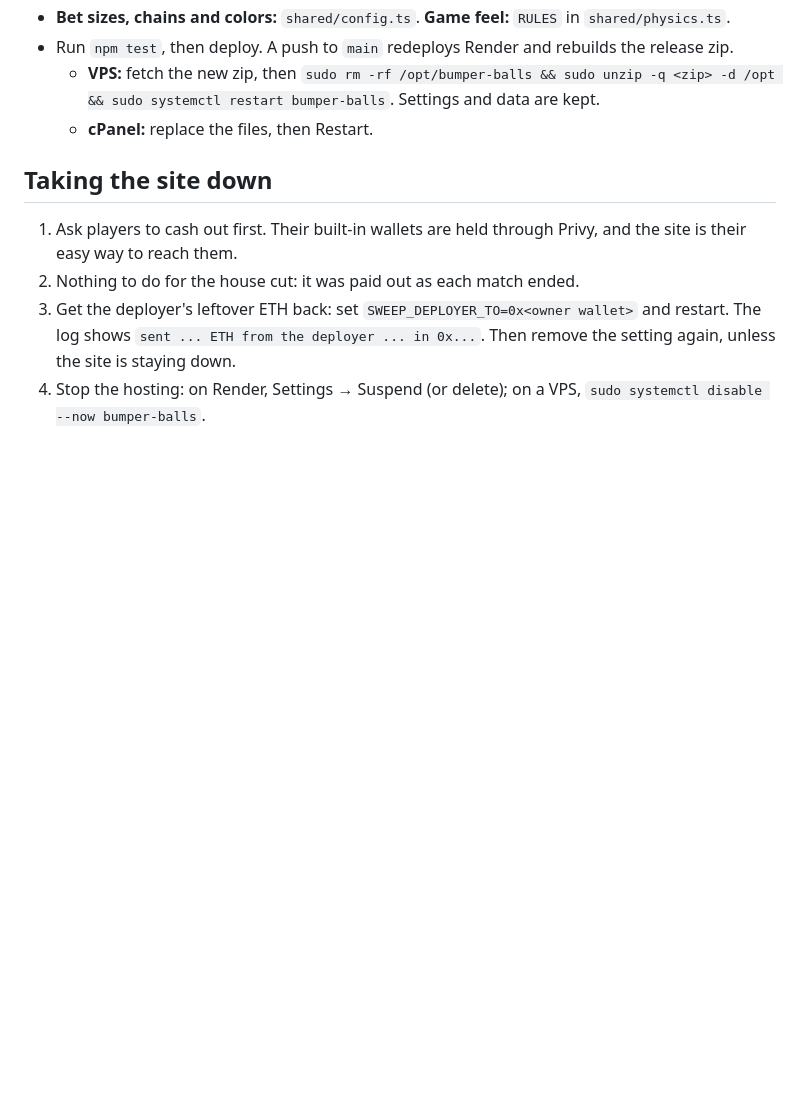
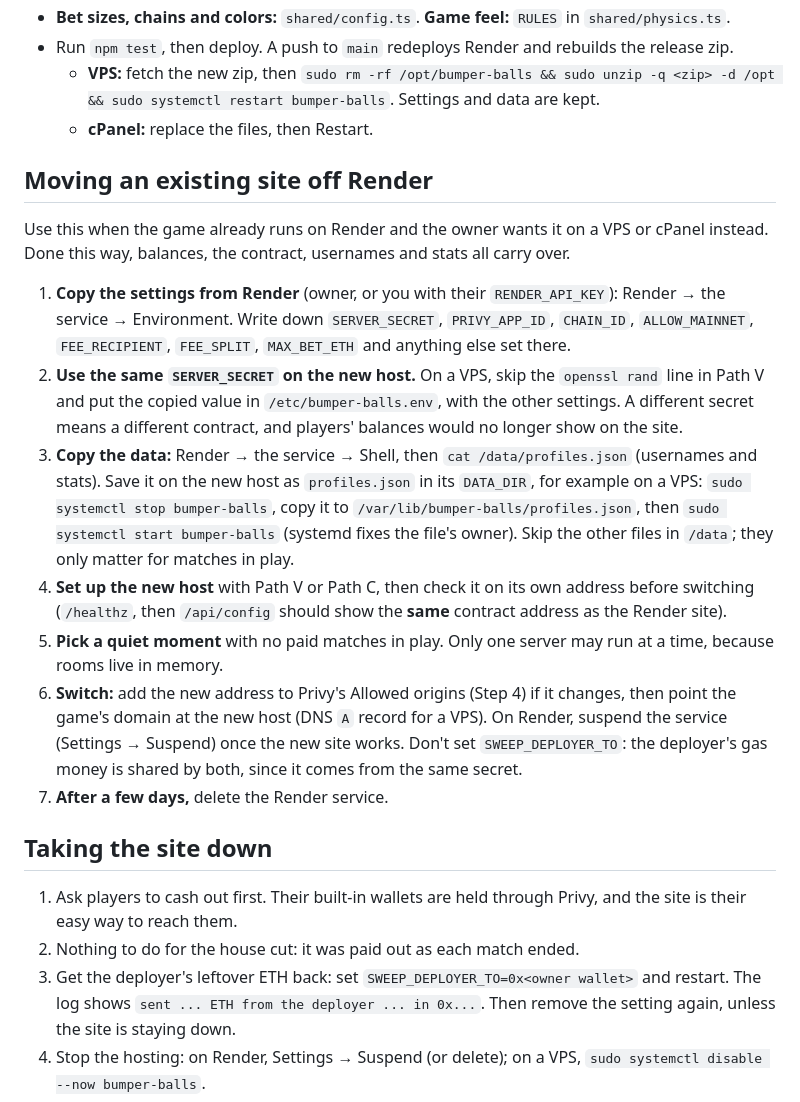
Before and after one commit to SpamCow/balls, a Markdown page: SETUP_GUIDE_FOR_AI.md, the part around the change. Drawn GitHub-style; blank space fills up the shorter version.

Commit message:
Guide: moving an existing site off Render (same secret, copy profiles, switch DNS)
Co-Authored-By: Claude Opus 5.5 (1M context) <noreply@anthropic.com>
Claude-Session: https://claude.ai/code/session_01CZwNxj9G14reKEBcaBKeJa

```diff
--- a/SETUP_GUIDE_FOR_AI.md
+++ b/SETUP_GUIDE_FOR_AI.md
@@ -335,6 +335,18 @@ Snapshots kept arriving every ~33 ms (99th percentile 36 ms at 100 players, 43 m
   - **VPS:** fetch the new zip, then `sudo rm -rf /opt/bumper-balls && sudo unzip -q <zip> -d /opt && sudo systemctl restart bumper-balls`. Settings and data are kept.
   - **cPanel:** replace the files, then Restart.
 
+## Moving an existing site off Render
+
+Use this when the game already runs on Render and the owner wants it on a VPS or cPanel instead. Done this way, balances, the contract, usernames and stats all carry over.
+
+1. **Copy the settings from Render** (owner, or you with their `RENDER_API_KEY`): Render → the service → Environment. Write down `SERVER_SECRET`, `PRIVY_APP_ID`, `CHAIN_ID`, `ALLOW_MAINNET`, `FEE_RECIPIENT`, `FEE_SPLIT`, `MAX_BET_ETH` and anything else set there.
+2. **Use the same `SERVER_SECRET` on the new host.** On a VPS, skip the `openssl rand` line in Path V and put the copied value in `/etc/bumper-balls.env`, with the other settings. A different secret means a different contract, and players' balances would no longer show on the site.
+3. **Copy the data:** Render → the service → Shell, then `cat /data/profiles.json` (usernames and stats). Save it on the new host as `profiles.json` in its `DATA_DIR`, for example on a VPS: `sudo systemctl stop bumper-balls`, copy it to `/var/lib/bumper-balls/profiles.json`, then `sudo systemctl start bumper-balls` (systemd fixes the file's owner). Skip the other files in `/data`; they only matter for matches in play.
+4. **Set up the new host** with Path V or Path C, then check it on its own address before switching (`/healthz`, then `/api/config` should show the **same** contract address as the Render site).
+5. **Pick a quiet moment** with no paid matches in play. Only one server may run at a time, because rooms live in memory.
+6. **Switch:** add the new address to Privy's Allowed origins (Step 4) if it changes, then point the game's domain at the new host (DNS `A` record for a VPS). On Render, suspend the service (Settings → Suspend) once the new site works. Don't set `SWEEP_DEPLOYER_TO`: the deployer's gas money is shared by both, since it comes from the same secret.
+7. **After a few days,** delete the Render service.
+
 ## Taking the site down
 
 1. Ask players to cash out first. Their built-in wallets are held through Privy, and the site is their easy way to reach them.
```
